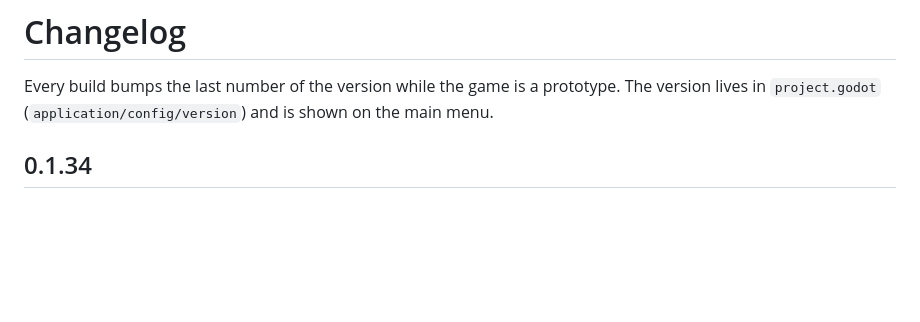
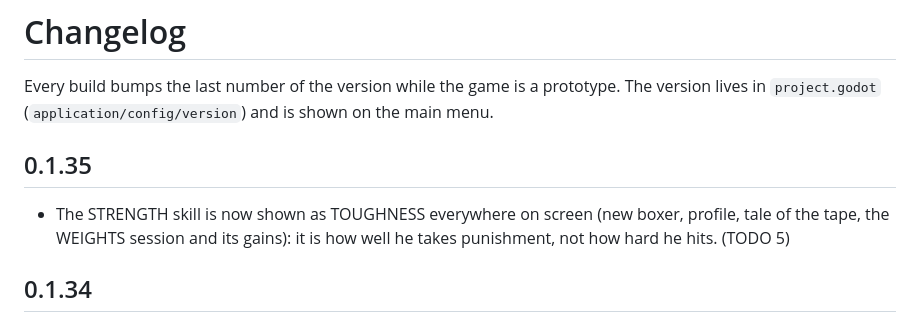
Before and after one commit to badgersoft/IBM27, a Markdown page: CHANGELOG.md, the part around the change. Rendered like a GitHub page; blank space fills up the shorter version.

```diff
--- a/CHANGELOG.md
+++ b/CHANGELOG.md
@@ -3,6 +3,12 @@
 Every build bumps the last number of the version while the game is a
 prototype. The version lives in `project.godot` (`application/config/version`)
 and is shown on the main menu.
+
+## 0.1.35
+
+* The STRENGTH skill is now shown as TOUGHNESS everywhere on screen (new
+  boxer, profile, tale of the tape, the WEIGHTS session and its gains): it
+  is how well he takes punishment, not how hard he hits. (TODO 5)
 
 ## 0.1.34
 
```
Also changed, not shown: README.md (+4 -4 lines), TODO.md (+1 -1 lines), docs/screenshots/career_home.png, docs/screenshots/monster_profile.png, docs/screenshots/new_boxer.png, docs/screenshots/profile.png, docs/screenshots/tale_of_the_tape.png, 7 other files.
